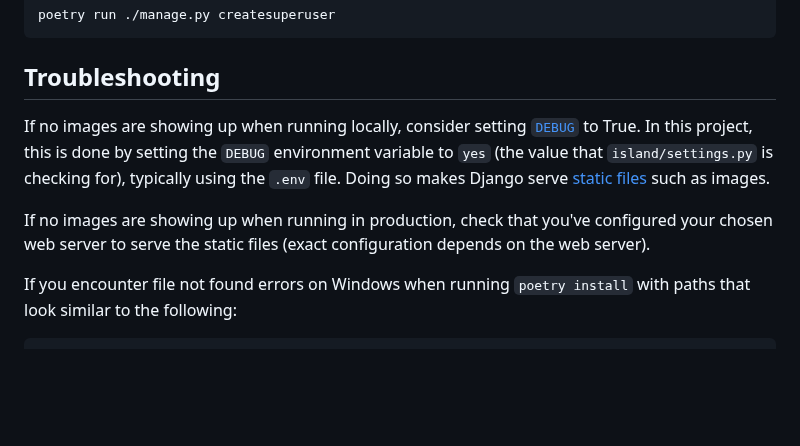
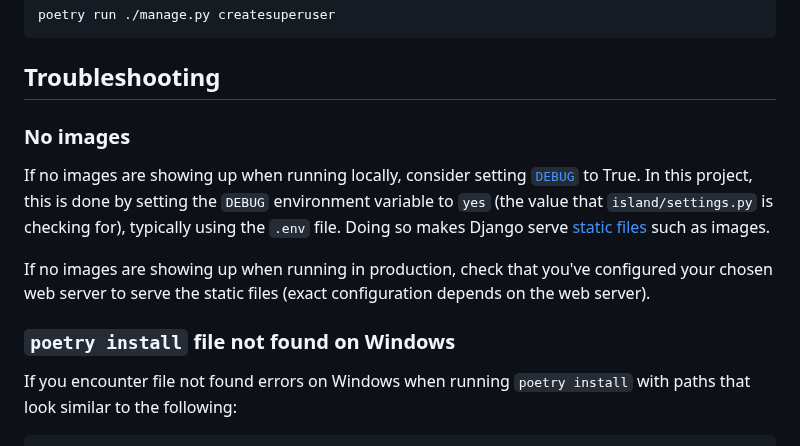
Before and after one commit to nathanj/spirit-island-pbp, a Markdown page: README.md, the part around the change. Drawn GitHub-style; blank space fills up the shorter version.

Commit message:
README: Add h3 headers to troubleshooting section
This makes it clear what goes with what

```diff
--- a/README.md
+++ b/README.md
@@ -37,11 +37,15 @@ poetry run ./manage.py createsuperuser
 
 ## Troubleshooting
 
+### No images
+
 If no images are showing up when running locally, consider setting [`DEBUG`](https://docs.djangoproject.com/en/stable/ref/settings/#debug) to True.
 In this project, this is done by setting the `DEBUG` environment variable to `yes` (the value that `island/settings.py` is checking for), typically using the `.env` file.
 Doing so makes Django serve [static files](https://docs.djangoproject.com/en/stable/howto/static-files/) such as images.
 
 If no images are showing up when running in production, check that you've configured your chosen web server to serve the static files (exact configuration depends on the web server).
+
+### `poetry install` file not found on Windows
 
 If you encounter file not found errors on Windows when running `poetry install` with paths that look similar to the following:
 
```
